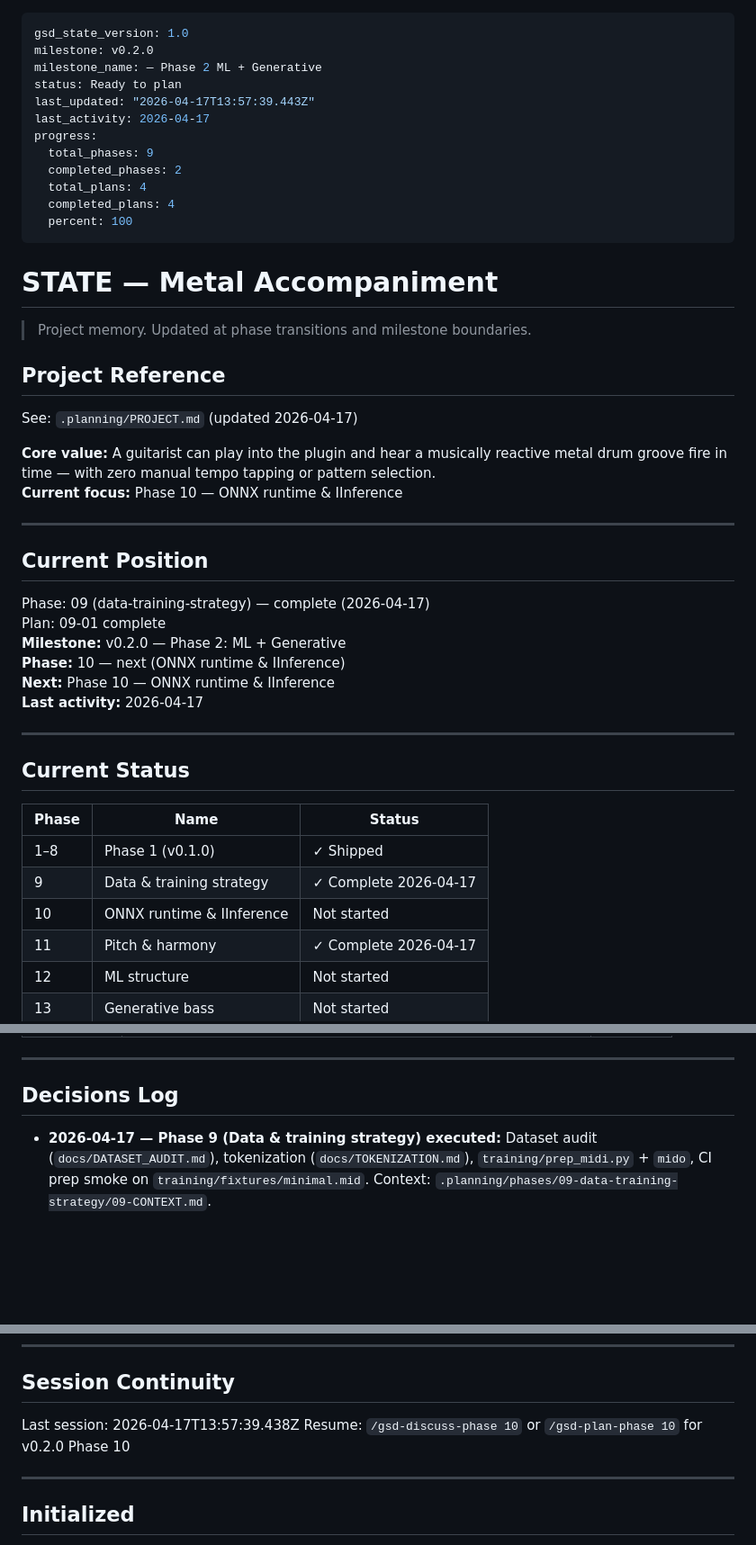
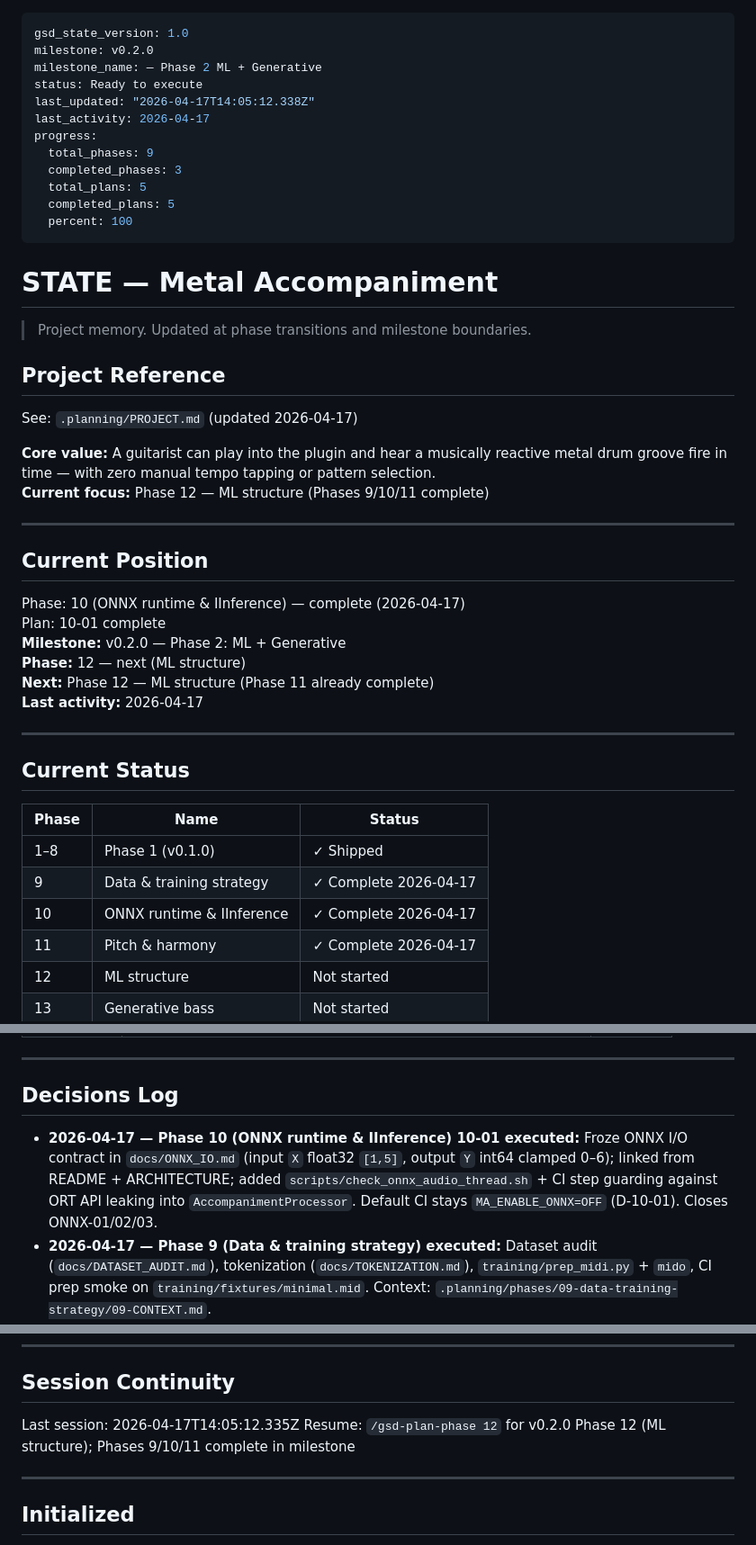
Before and after one commit to niallgiblin/fuzzyband, a Markdown page: .planning/STATE.md, 3 parts joined by grey strips. Shown at 90% size. GitHub-like rendering; blank space fills up the shorter version.

Commit message:
docs(10-01): complete ONNX runtime & IInference plan
- Add 10-01-SUMMARY.md (frozen I/O contract, discovery links, CI guardrail)
- Advance STATE.md: Phase 10 complete; next focus Phase 12 (ML structure)
- Update ROADMAP.md plan progress for Phase 10

```diff
--- a/.planning/STATE.md
+++ b/.planning/STATE.md
@@ -2,14 +2,14 @@
 gsd_state_version: 1.0
 milestone: v0.2.0
 milestone_name: — Phase 2 ML + Generative
-status: Ready to plan
-last_updated: "2026-04-17T13:57:39.443Z"
+status: Ready to execute
+last_updated: "2026-04-17T14:05:12.338Z"
 last_activity: 2026-04-17
 progress:
   total_phases: 9
-  completed_phases: 2
-  total_plans: 4
-  completed_plans: 4
+  completed_phases: 3
+  total_plans: 5
+  completed_plans: 5
   percent: 100
 ---
 
@@ -22,17 +22,17 @@ progress:
 See: `.planning/PROJECT.md` (updated 2026-04-17)
 
 **Core value:** A guitarist can play into the plugin and hear a musically reactive metal drum groove fire in time — with zero manual tempo tapping or pattern selection.
-**Current focus:** Phase 10 — ONNX runtime & IInference
+**Current focus:** Phase 12 — ML structure (Phases 9/10/11 complete)
 
 ---
 
 ## Current Position
 
-Phase: 09 (data-training-strategy) — complete (2026-04-17)
-Plan: 09-01 complete
+Phase: 10 (ONNX runtime & IInference) — complete (2026-04-17)
+Plan: 10-01 complete
 **Milestone:** v0.2.0 — Phase 2: ML + Generative
-**Phase:** 10 — next (ONNX runtime & IInference)
-**Next:** Phase 10 — ONNX runtime & IInference
+**Phase:** 12 — next (ML structure)
+**Next:** Phase 12 — ML structure (Phase 11 already complete)
 **Last activity:** 2026-04-17
 
 ---
@@ -43,7 +43,7 @@ Plan: 09-01 complete
 |-------|------|--------|
 | 1–8 | Phase 1 (v0.1.0) | ✓ Shipped |
 | 9 | Data & training strategy | ✓ Complete 2026-04-17 |
-| 10 | ONNX runtime & IInference | Not started |
+| 10 | ONNX runtime & IInference | ✓ Complete 2026-04-17 |
 | 11 | Pitch & harmony | ✓ Complete 2026-04-17 |
 | 12 | ML structure | Not started |
 | 13 | Generative bass | Not started |
@@ -65,6 +65,7 @@ Plan: 09-01 complete
 
 ## Decisions Log
 
+- **2026-04-17 — Phase 10 (ONNX runtime & IInference) 10-01 executed:** Froze ONNX I/O contract in `docs/ONNX_IO.md` (input `X` float32 `[1,5]`, output `Y` int64 clamped 0–6); linked from README + ARCHITECTURE; added `scripts/check_onnx_audio_thread.sh` + CI step guarding against ORT API leaking into `AccompanimentProcessor`. Default CI stays `MA_ENABLE_ONNX=OFF` (D-10-01). Closes ONNX-01/02/03.
 - **2026-04-17 — Phase 9 (Data & training strategy) executed:** Dataset audit (`docs/DATASET_AUDIT.md`), tokenization (`docs/TOKENIZATION.md`), `training/prep_midi.py` + `mido`, CI prep smoke on `training/fixtures/minimal.mid`. Context: `.planning/phases/09-data-training-strategy/09-CONTEXT.md`.
 - **2026-04-17 — Phase 11 (Pitch & harmony) discuss:** Hybrid **YIN** + optional **ONNX** pitch model; **root-only** (+ confidence) per window; **transpose bass at playback** vs nominal E2; **hold last good root** when noisy, E2 on silence/cold start; **unit tests + macOS CI**. Context: `.planning/phases/11-pitch-harmony/11-CONTEXT.md`.
 - **2026-04-17 — Phase 2 ML data strategy (backlog 999.1):** Pretrain **symbolic drum** behavior from **Groove MIDI (GMD)** for pure MIDI; **E-GMD** only if audio+aligned MIDI is needed. Use **Lakh** (drum-filtered) for scale. **Bridge** MIDI pretrain to the plugin via a **policy** on `FeatureVector` (+ time history for anticipation), or generative MIDI with constraints — see `.planning/phases/999.1-ml-phase-2-data-feasibility-research/PHASE2_ML_DATA_STRATEGY.md`. **Hybrid** (offline MIDI pool + runtime rank/select) preferred over pure replace for safety.
@@ -73,8 +74,8 @@ Plan: 09-01 complete
 
 ## Session Continuity
 
-Last session: 2026-04-17T13:57:39.438Z
-Resume: `/gsd-discuss-phase 10` or `/gsd-plan-phase 10` for v0.2.0 Phase 10
+Last session: 2026-04-17T14:05:12.335Z
+Resume: `/gsd-plan-phase 12` for v0.2.0 Phase 12 (ML structure); Phases 9/10/11 complete in milestone
 
 ---
 
```
Also changed, not shown: .planning/ROADMAP.md (+2 -2 lines), 1 other file.
